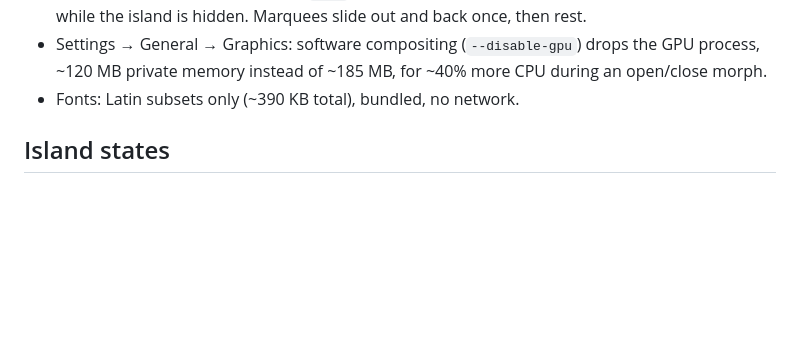
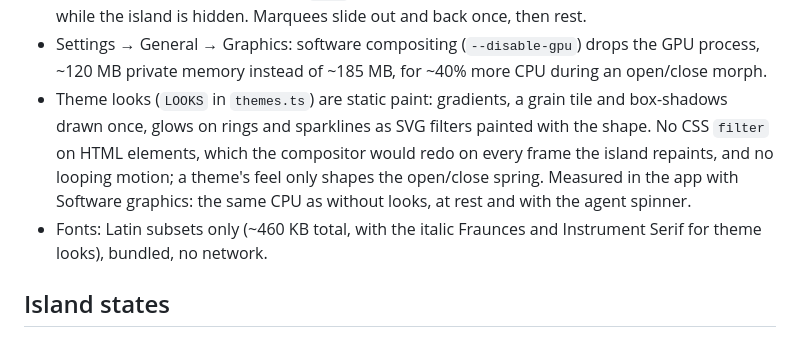
Before and after one commit to IndraTensei/holm, a Markdown page: docs/ARCHITECTURE.md, the part around the change. Rendered like a GitHub page; blank space fills up the shorter version.

```diff
--- a/docs/ARCHITECTURE.md
+++ b/docs/ARCHITECTURE.md
@@ -40,7 +40,13 @@ Pear Desktop and LRCLIB / Open-Meteo are reached from the frontend with fetch/We
   Marquees slide out and back once, then rest.
 - Settings → General → Graphics: software compositing (`--disable-gpu`) drops the GPU process, ~120 MB
   private memory instead of ~185 MB, for ~40% more CPU during an open/close morph.
-- Fonts: Latin subsets only (~390 KB total), bundled, no network.
+- Theme looks (`LOOKS` in `themes.ts`) are static paint: gradients, a grain tile and box-shadows drawn once,
+  glows on rings and sparklines as SVG filters painted with the shape. No CSS `filter` on HTML elements, which the
+  compositor would redo on every frame the island repaints, and no looping motion; a theme's feel only shapes
+  the open/close spring. Measured in the app with Software graphics: the same CPU as without looks, at rest and
+  with the agent spinner.
+- Fonts: Latin subsets only (~460 KB total, with the italic Fraunces and Instrument Serif for theme looks),
+  bundled, no network.
 
 ## Island states
 
```
Also changed, not shown: README.md (+7 -1 lines), STATUS.md (+1 -1 lines), docs/screenshots/17-open-home-arena.jpg, docs/screenshots/18-open-agents-sakura.jpg, docs/screenshots/27-themes.jpg (added), docs/screenshots/settings-look.jpg.
